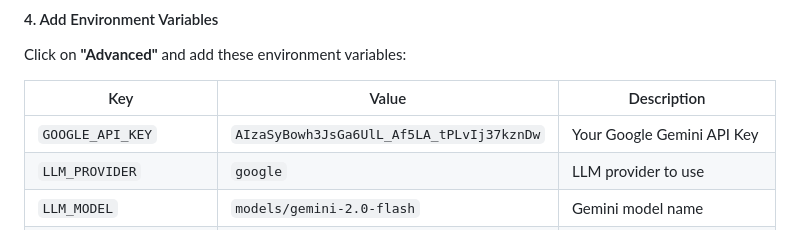
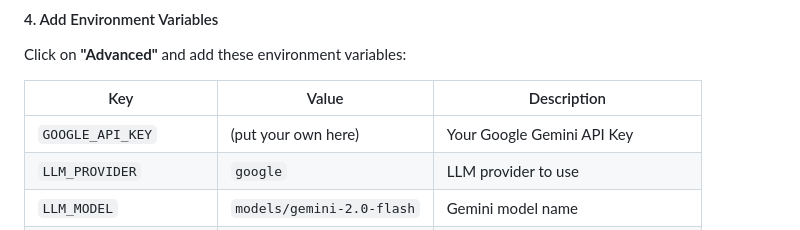
Before and after one commit to Shashw1t/Unthinkable, a Markdown page: RENDER_DEPLOYMENT.md, the part around the change. Rendered like a GitHub page.

Commit message:
removed api key

```diff
--- a/RENDER_DEPLOYMENT.md
+++ b/RENDER_DEPLOYMENT.md
@@ -54,7 +54,7 @@ Click on **"Advanced"** and add these environment variables:
 
 | Key | Value | Description |
 |-----|-------|-------------|
-| `GOOGLE_API_KEY` | `AIzaSyBowh3JsGa6UlL_Af5LA_tPLvIj37kznDw` | Your Google Gemini API Key |
+| `GOOGLE_API_KEY` | (put your own here) | Your Google Gemini API Key |
 | `LLM_PROVIDER` | `google` | LLM provider to use |
 | `LLM_MODEL` | `models/gemini-2.0-flash` | Gemini model name |
 | `SIMILARITY_THRESHOLD` | `0.0` | Minimum similarity for search results |
```
